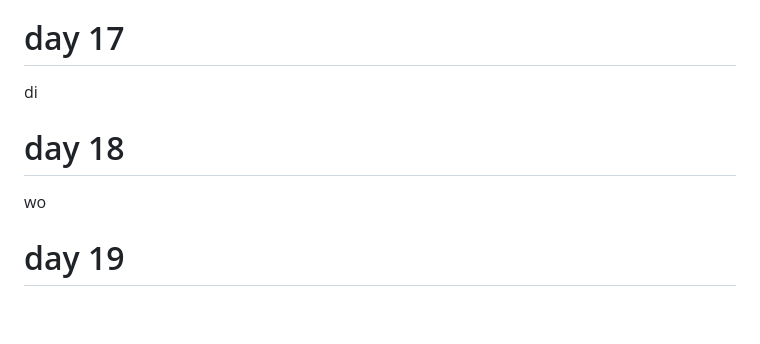
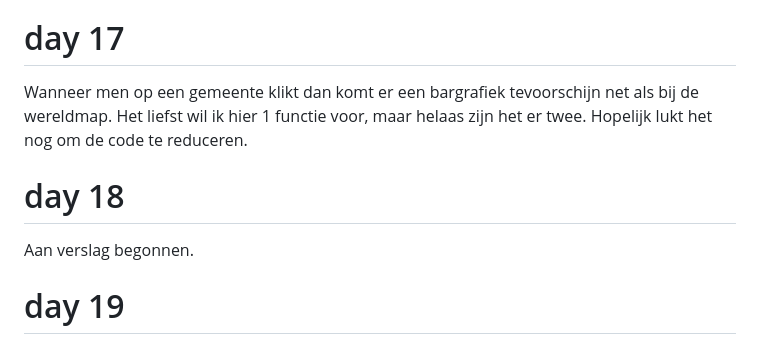
Before and after one commit to strikks001/programmeerProject, a Markdown page: PROCESS.md, the part around the change. Drawn GitHub-style; blank space fills up the shorter version.

```diff
--- a/PROCESS.md
+++ b/PROCESS.md
@@ -77,8 +77,10 @@ Code opgeschoond. Legenda is dynamischer zodat het in meerdere bestanden kan wor
 De labels zijn gelukt bij de donut. nu met een lijntje en mooie transitie. Ook als men over de kleuren hovert komt er in het midden van de donut de percentages.
 
 # day 17
-di
+Wanneer men op een gemeente klikt dan komt er een bargrafiek tevoorschijn net als bij de wereldmap. Het liefst wil ik hier 1 functie voor, maar helaas zijn het er twee. Hopelijk lukt het nog om de code te reduceren.
+
 # day 18
-wo
+Aan verslag begonnen.
+
 # day 19
 do
```
Also changed, not shown: REPORT.md (+8 -6 lines), doc/voorbeeld_website.png (added).
